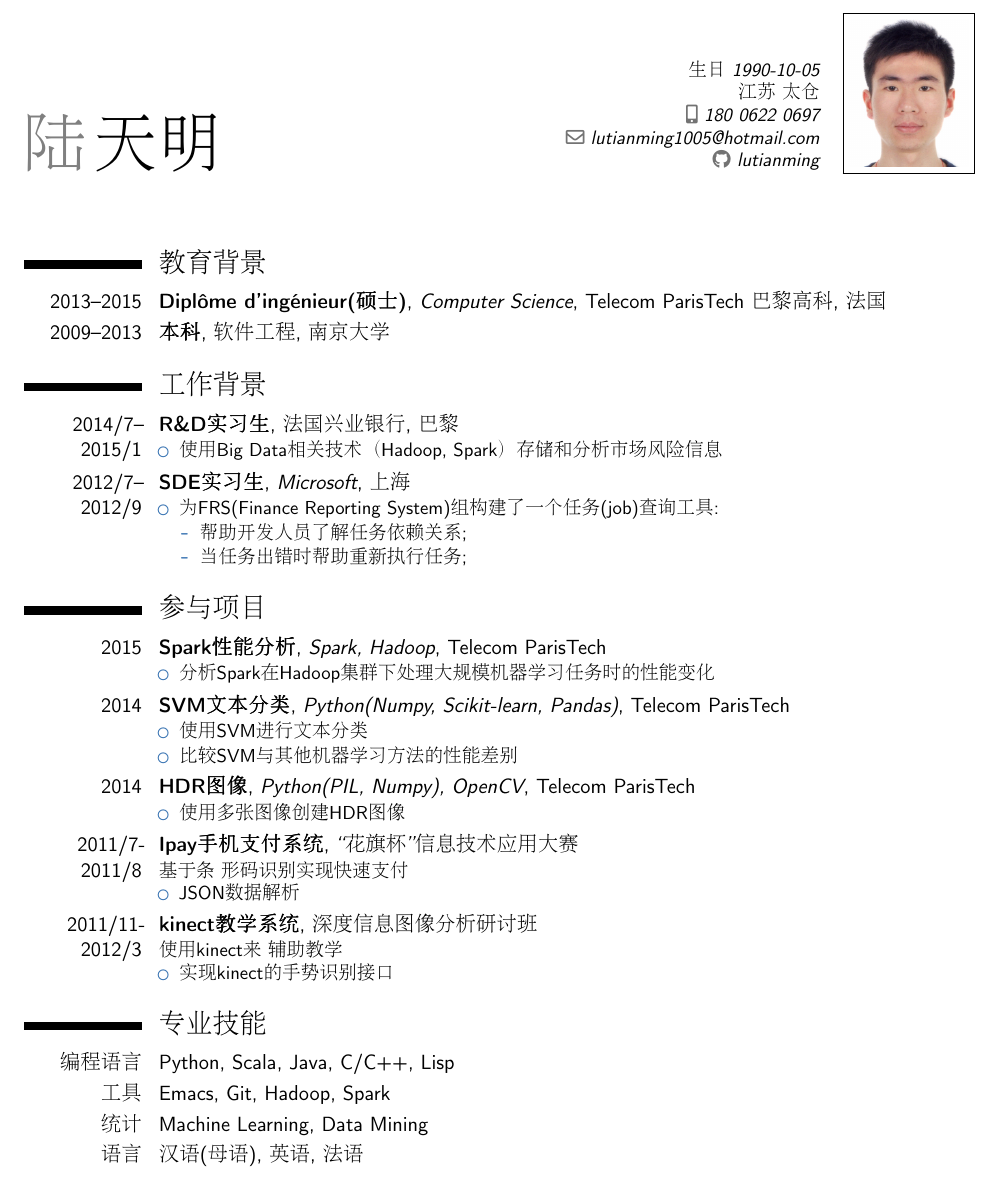
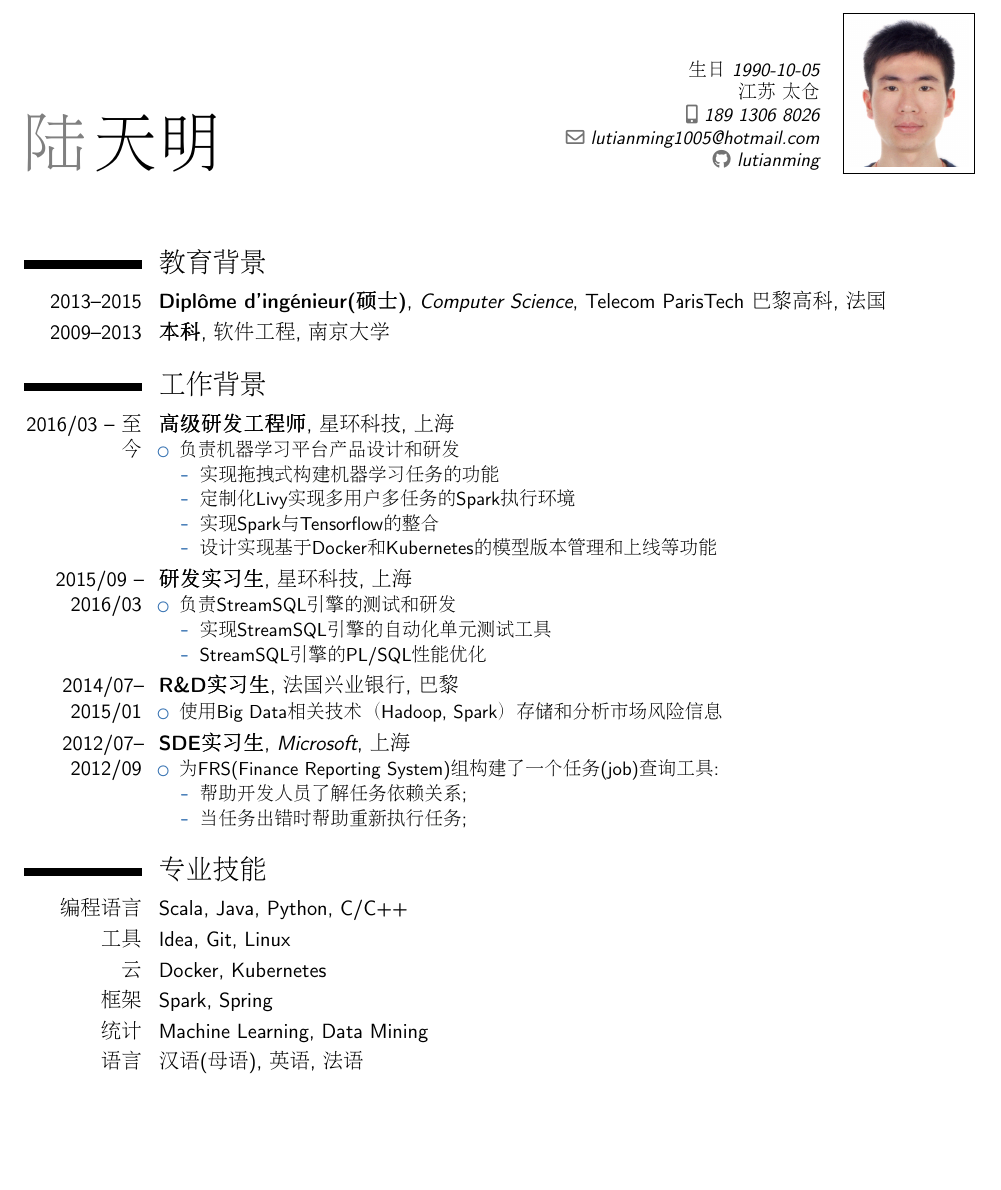
Before and after one commit to lutianming/CV, a LaTeX CV (cv_zh_Tianming_LU.tex): part of the page, cut so that both start at the same text, the shorter picture padded with empty space. Compiled offline with pdfLaTeX.

Commit message:
update cv

```diff
--- a/cv_zh_Tianming_LU.tex
+++ b/cv_zh_Tianming_LU.tex
@@ -26,7 +26,7 @@
 \familyname{天明}
 %\title{简历}                      % 可选项、如不需要可删除本行
 \address{生日 1990-10-05}{江苏 太仓}{}             % 可选项、如不需要可删除本行
-\mobile{180 0622 0697}                         % 可选项、如不需要可删除本行
+\mobile{189 1306 8026}                         % 可选项、如不需要可删除本行
 \email{lutianming1005@hotmail.com}                  %可选项、如不需要可删除本
                                 %% 行
 \social[github]{lutianming}
@@ -81,12 +81,32 @@
 % \subsection{其他}
 % \cventry{年 -- 年}{职位}{公司}{城市}{}{说明}
 \section{工作背景}
-\cventry{2014/7--2015/1}{R\&D实习生}{法国兴业银行}{巴黎}{}{%
+\cventry{2016/03 -- 至今}{高级研发工程师}{星环科技}{上海}{}{%
+\begin{itemize}%
+\item 负责机器学习平台产品设计和研发
+  \begin{itemize}%
+  \item 实现拖拽式构建机器学习任务的功能
+  \item 定制化Livy实现多用户多任务的Spark执行环境
+  \item 实现Spark与Tensorflow的整合
+  \item 设计实现基于Docker和Kubernetes的模型版本管理和上线等功能
+  \end{itemize}
+\end{itemize}}
+
+\cventry{2015/09 -- 2016/03}{研发实习生}{星环科技}{上海}{}{%
+\begin{itemize}%
+\item 负责StreamSQL引擎的测试和研发
+  \begin{itemize}%
+  \item 实现StreamSQL引擎的自动化单元测试工具
+  \item StreamSQL引擎的PL/SQL性能优化
+  \end{itemize}
+\end{itemize}}
+
+\cventry{2014/07--2015/01}{R\&D实习生}{法国兴业银行}{巴黎}{}{%
 \begin{itemize}%
 \item 使用Big Data相关技术（Hadoop, Spark）存储和分析市场风险信息
 \end{itemize}}
 
-\cventry{2012/7--2012/9}{SDE实习生}{Microsoft}{上海}{}{
+\cventry{2012/07--2012/09}{SDE实习生}{Microsoft}{上海}{}{
 \begin{itemize}%
 \item 为FRS(Finance Reporting System)组构建了一个任务(job)查询工具:
   \begin{itemize}%
@@ -96,43 +116,11 @@
 \end{itemize}}
 
 
-\section{参与项目}
-\cventry{2015}{Spark性能分析}{Spark, Hadoop}{}{Telecom ParisTech}{
-\begin{itemize}
-\item 分析Spark在Hadoop集群下处理大规模机器学习任务时的性能变化
-\end{itemize}}
-
-\cventry{2014}{SVM文本分类}{Python(Numpy, Scikit-learn, Pandas)}{}{Telecom ParisTech}{
-\begin{itemize}
-\item 使用SVM进行文本分类
-\item 比较SVM与其他机器学习方法的性能差别
-\end{itemize}
-}
-
-\cventry{2014}{HDR图像}{Python(PIL, Numpy), OpenCV}{}{Telecom ParisTech}{
-  \begin{itemize}
-  \item 使用多张图像创建HDR图像
-  \end{itemize}
-}
-
-\cventry{2011/7-2011/8}{Ipay手机支付系统}{“花旗杯”信息技术应用大赛}{}{}{基于条
-  形码识别实现快速支付
-\begin{itemize}
-\item JSON数据解析
-\end{itemize}
-}
-
-\cventry{2011/11-2012/3}{kinect教学系统}{深度信息图像分析研讨班}{}{}{使用kinect来
-  辅助教学
-\begin{itemize}
-\item 实现kinect的手势识别接口
-\end{itemize}
-}
-
-
 \section{专业技能}
-\cvitem{编程语言}{Python, Scala, Java, C/C++, Lisp}
-\cvitem{工具}{Emacs, Git, Hadoop, Spark}
+\cvitem{编程语言}{Scala, Java, Python, C/C++}
+\cvitem{工具}{Idea, Git, Linux}
+\cvitem{云}{Docker, Kubernetes}
+\cvitem{框架}{Spark, Spring}
 \cvitem{统计}{Machine Learning, Data Mining}
 \cvitem{语言}{汉语(母语), 英语, 法语}
 
```
